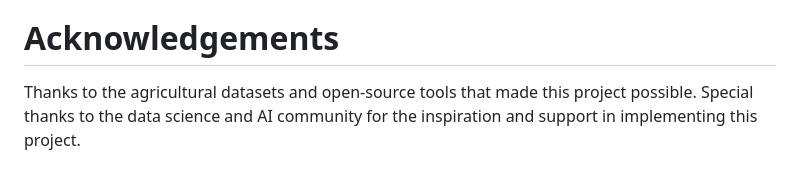
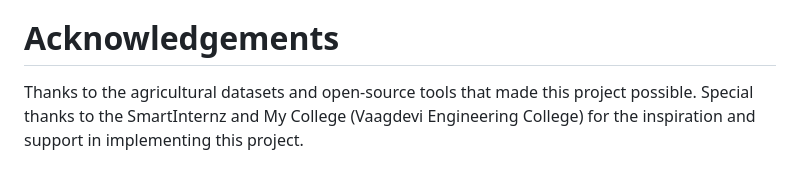
Before and after one commit to Nikhil1120/Opticrop-Smart-Agricultural-Production-Optimization-Engine, a Markdown page: README.md, the part around the change. Rendered like a GitHub page.

```diff
--- a/README.md
+++ b/README.md
@@ -144,4 +144,4 @@ Email: nikhilt1120@gmail.com.com
 GitHub: https://github.com/Nikhil1120
 # Acknowledgements
 Thanks to the agricultural datasets and open-source tools that made this project possible.
-Special thanks to the data science and AI community for the inspiration and support in implementing this project.
+Special thanks to the SmartInternz and My College (Vaagdevi Engineering College) for the inspiration and support in implementing this project.
```
